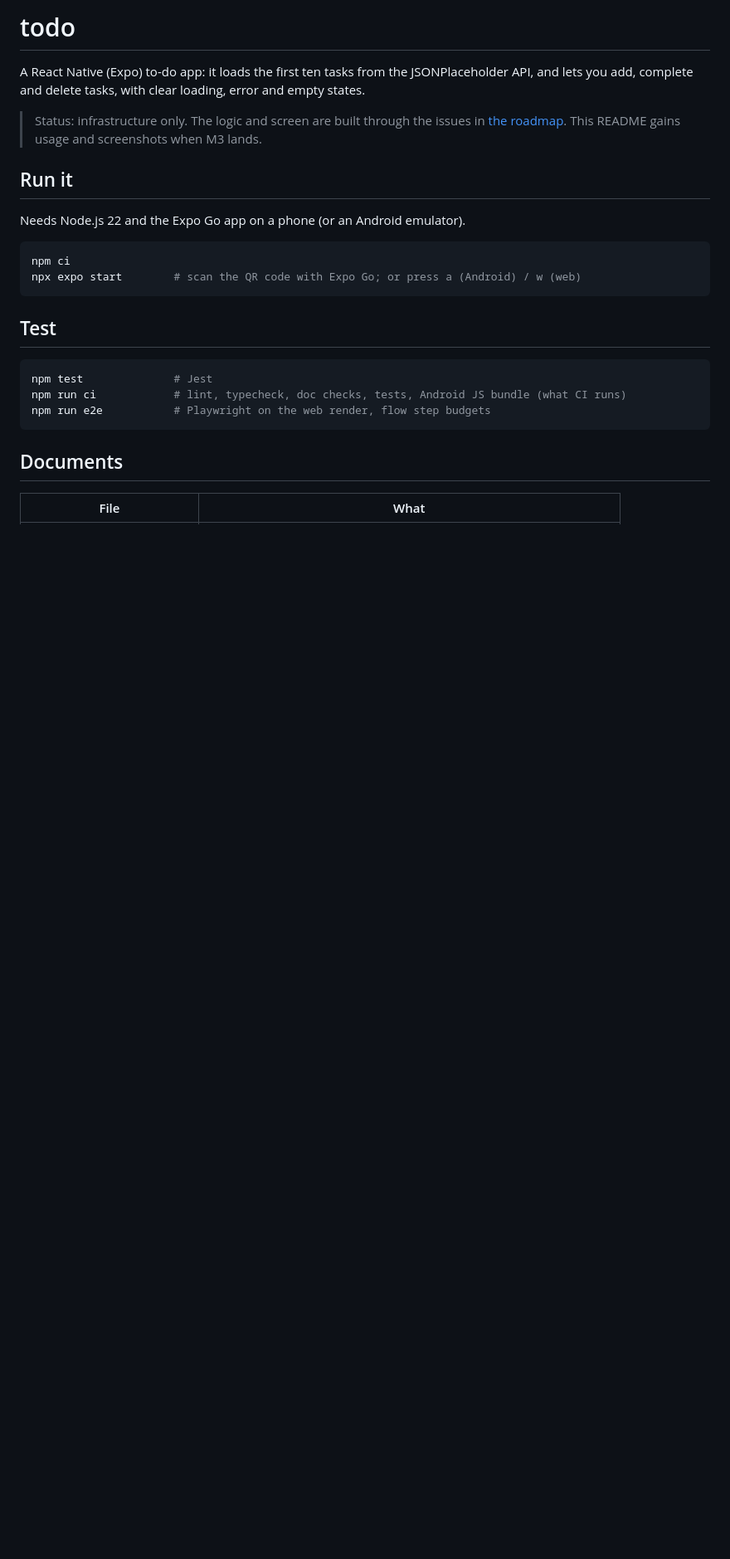
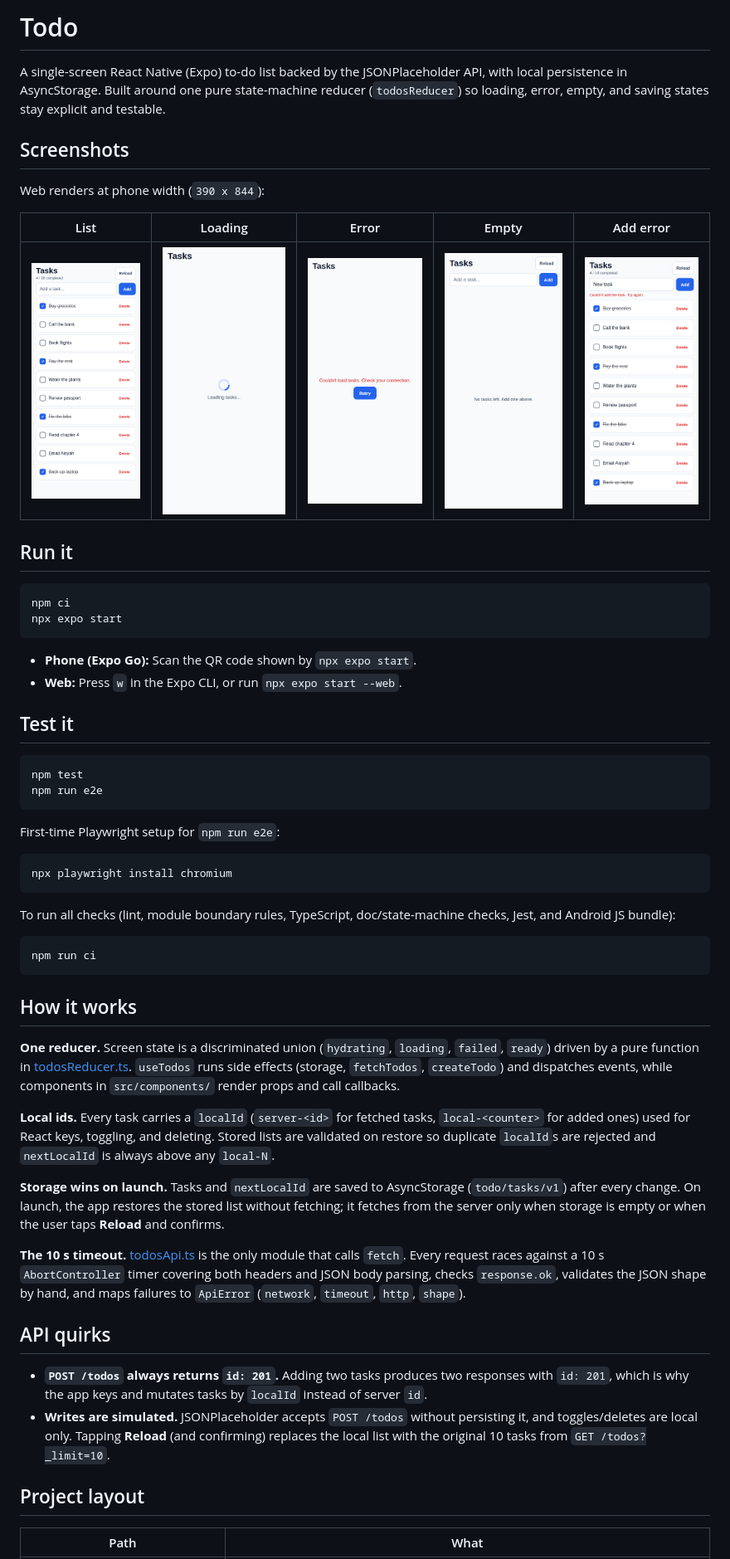
Before and after one commit to iskandarnorazli/todo, a Markdown page: README.md, the part around one of its changes. Shown at 83% size. GitHub-like rendering; pictures changed too: docs/screenshots/add-error.png (added), docs/screenshots/empty.png (added), docs/screenshots/error.png (added); blank space fills up the shorter version.

````diff
--- a/README.md
+++ b/README.md
@@ -1,29 +1,60 @@
-# todo
+# Todo
 
-A React Native (Expo) to-do app: it loads the first ten tasks from the JSONPlaceholder API,
-and lets you add, complete and delete tasks, with clear loading, error and empty states.
+A single-screen React Native (Expo) to-do list backed by the JSONPlaceholder API, with local persistence in AsyncStorage. Built around one pure state-machine reducer (`todosReducer`) so loading, error, empty, and saving states stay explicit and testable.
 
-> Status: infrastructure only. The logic and screen are built through the issues in
-> [the roadmap](docs/ROADMAP.md). This README gains usage and screenshots when M3 lands.
+## Screenshots
+
+Web renders at phone width (`390 x 844`):
+
+| List | Loading | Error | Empty | Add error |
+|---|---|---|---|---|
+| ![List](docs/screenshots/list.png) | ![Loading](docs/screenshots/loading.png) | ![Error](docs/screenshots/error.png) | ![Empty](docs/screenshots/empty.png) | ![Add error](docs/screenshots/add-error.png) |
 
 ## Run it
 
-Needs Node.js 22 and the Expo Go app on a phone (or an Android emulator).
+```sh
+npm ci
+npx expo start
+```
+
+- **Phone (Expo Go):** Scan the QR code shown by `npx expo start`.
+- **Web:** Press `w` in the Expo CLI, or run `npx expo start --web`.
+
+## Test it
 
 ```sh
-npm ci
-npx expo start        # scan the QR code with Expo Go; or press a (Android) / w (web)
+npm test
+npm run e2e
 ```
 
-## Test
+First-time Playwright setup for `npm run e2e`:
 
 ```sh
-npm test              # Jest
-npm run ci            # lint, typecheck, doc checks, tests, Android JS bundle (what CI runs)
-npm run e2e           # Playwright on the web render, flow step budgets
+npx playwright install chromium
 ```
 
-## Documents
+To run all checks (lint, module boundary rules, TypeScript, doc/state-machine checks, Jest, and Android JS bundle):
 
-| File | What |
+```sh
+npm run ci
+```
+
+## How it works
+
+**One reducer.** Screen state is a discriminated union (`hydrating`, `loading`, `failed`, `ready`) driven by a pure function in [todosReducer.ts](src/todos/todosReducer.ts). `useTodos` runs side effects (storage, `fetchTodos`, `createTodo`) and dispatches events, while components in `src/components/` render props and call callbacks.
+
+**Local ids.** Every task carries a `localId` (`server-<id>` for fetched tasks, `local-<counter>` for added ones) used for React keys, toggling, and deleting. Stored lists are validated on restore so duplicate `localId`s are rejected and `nextLocalId` is always above any `local-N`.
+
+**Storage wins on launch.** Tasks and `nextLocalId` are saved to AsyncStorage (`todo/tasks/v1`) after every change. On launch, the app restores the stored list without fetching; it fetches from the server only when storage is empty or when the user taps **Reload** and confirms.
+
+**The 10 s timeout.** [todosApi.ts](src/api/todosApi.ts) is the only module that calls `fetch`. Every request races against a 10 s `AbortController` timer covering both headers and JSON body parsing, checks `response.ok`, validates the JSON shape by hand, and maps failures to `ApiError` (`network`, `timeout`, `http`, `shape`).
+
+## API quirks
+
+- **`POST /todos` always returns `id: 201`.** Adding two tasks produces two responses with `id: 201`, which is why the app keys and mutates tasks by `localId` instead of server `id`.
+- **Writes are simulated.** JSONPlaceholder accepts `POST /todos` without persisting it, and toggles/deletes are local only. Tapping **Reload** (and confirming) replaces the local list with the original 10 tasks from `GET /todos?_limit=10`.
+
+## Project layout
+
+| Path | What |
 |---|---|
````
Also changed, not shown: other parts of README.md (+8 -6 lines), docs/REQUIREMENTS.md (+7 -7 lines), 1 other file.
